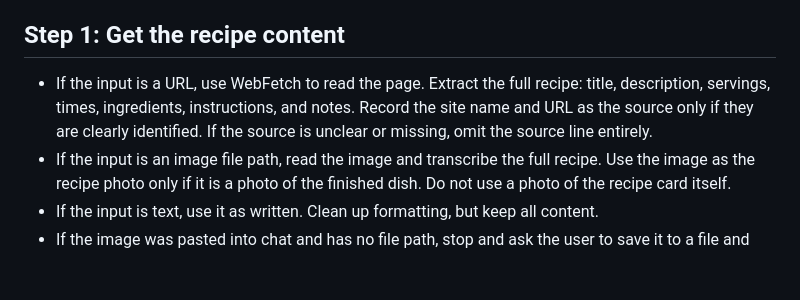
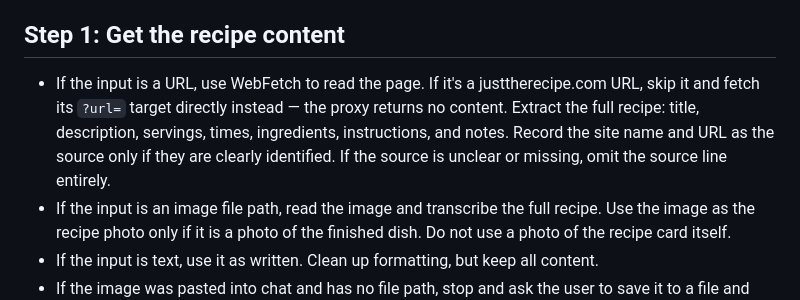
Before and after one commit to flatbed-hook/recipies, a Markdown page: .claude/commands/add-recipe.md, the part around the change. Rendered like a GitHub page; blank space fills up the shorter version.

Commit message:
add-recipe: skip justtherecipe.com proxy, fetch target URL directly

```diff
--- a/.claude/commands/add-recipe.md
+++ b/.claude/commands/add-recipe.md
@@ -7,7 +7,7 @@ allowed-tools: Bash(git:*), Bash(mkdir:*), Bash(cp:*), Bash(ls:*), Read, Write,
 You are adding a recipe to this GitHub Pages site. The input is: $ARGUMENTS
 
 ## Step 1: Get the recipe content
-- If the input is a URL, use WebFetch to read the page. Extract the full recipe: title, description, servings, times, ingredients, instructions, and notes. Record the site name and URL as the source only if they are clearly identified. If the source is unclear or missing, omit the source line entirely.
+- If the input is a URL, use WebFetch to read the page. If it's a justtherecipe.com URL, skip it and fetch its `?url=` target directly instead — the proxy returns no content. Extract the full recipe: title, description, servings, times, ingredients, instructions, and notes. Record the site name and URL as the source only if they are clearly identified. If the source is unclear or missing, omit the source line entirely.
 - If the input is an image file path, read the image and transcribe the full recipe. Use the image as the recipe photo only if it is a photo of the finished dish. Do not use a photo of the recipe card itself.
 - If the input is text, use it as written. Clean up formatting, but keep all content.
 - If the image was pasted into chat and has no file path, stop and ask the user to save it to a file and provide the path. Otherwise, transcribe the recipe and omit the photo.
```
